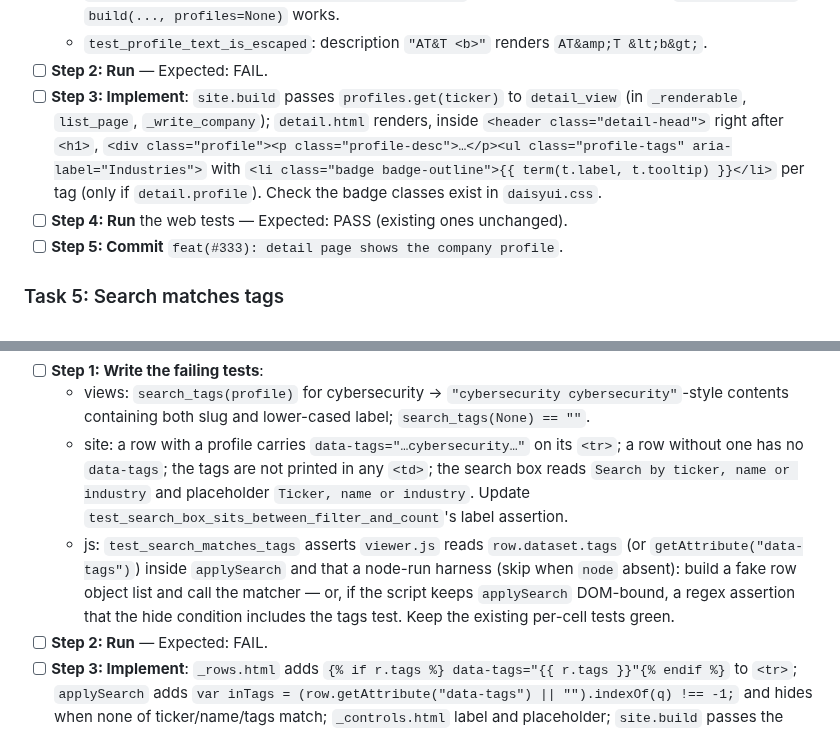
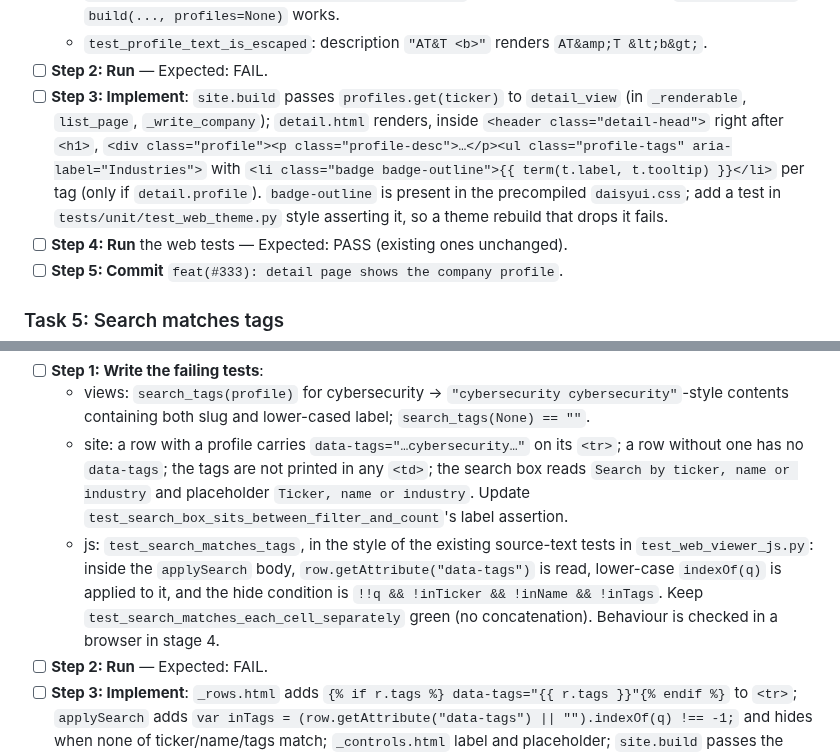
Before and after one commit to nicolas-ricc/damodaran, a Markdown page: docs/plans/2026-11-14-333-company-profiles.md, 2 parts joined by grey strips. Rendered like a GitHub page.

```diff
--- a/docs/plans/2026-11-14-333-company-profiles.md
+++ b/docs/plans/2026-11-14-333-company-profiles.md
@@ -132,7 +132,7 @@ Tooltip = tag description, a space, then `f"~{share:.0%} of revenue, {SOURCE_WOR
   - `test_detail_without_profile_has_no_profile_block`: BBB (no profile) page lacks `class="profile"`; `build(..., profiles=None)` works.
   - `test_profile_text_is_escaped`: description `"AT&T <b>"` renders `AT&amp;T &lt;b&gt;`.
 - [ ] **Step 2: Run** — Expected: FAIL.
-- [ ] **Step 3: Implement**: `site.build` passes `profiles.get(ticker)` to `detail_view` (in `_renderable`, `list_page`, `_write_company`); `detail.html` renders, inside `<header class="detail-head">` right after `<h1>`, `<div class="profile"><p class="profile-desc">…</p><ul class="profile-tags" aria-label="Industries">` with `<li class="badge badge-outline">{{ term(t.label, t.tooltip) }}</li>` per tag (only if `detail.profile`). Check the badge classes exist in `daisyui.css`.
+- [ ] **Step 3: Implement**: `site.build` passes `profiles.get(ticker)` to `detail_view` (in `_renderable`, `list_page`, `_write_company`); `detail.html` renders, inside `<header class="detail-head">` right after `<h1>`, `<div class="profile"><p class="profile-desc">…</p><ul class="profile-tags" aria-label="Industries">` with `<li class="badge badge-outline">{{ term(t.label, t.tooltip) }}</li>` per tag (only if `detail.profile`). `badge-outline` is present in the precompiled `daisyui.css`; add a test in `tests/unit/test_web_theme.py` style asserting it, so a theme rebuild that drops it fails.
 - [ ] **Step 4: Run** the web tests — Expected: PASS (existing ones unchanged).
 - [ ] **Step 5: Commit** `feat(#333): detail page shows the company profile`.
 
@@ -149,7 +149,7 @@ Tooltip = tag description, a space, then `f"~{share:.0%} of revenue, {SOURCE_WOR
 - [ ] **Step 1: Write the failing tests**:
   - views: `search_tags(profile)` for cybersecurity → `"cybersecurity cybersecurity"`-style contents containing both slug and lower-cased label; `search_tags(None) == ""`.
   - site: a row with a profile carries `data-tags="…cybersecurity…"` on its `<tr>`; a row without one has no `data-tags`; the tags are not printed in any `<td>`; the search box reads `Search by ticker, name or industry` and placeholder `Ticker, name or industry`. Update `test_search_box_sits_between_filter_and_count`'s label assertion.
-  - js: `test_search_matches_tags` asserts `viewer.js` reads `row.dataset.tags` (or `getAttribute("data-tags")`) inside `applySearch` and that a node-run harness (skip when `node` absent): build a fake row object list and call the matcher — or, if the script keeps `applySearch` DOM-bound, a regex assertion that the hide condition includes the tags test. Keep the existing per-cell tests green.
+  - js: `test_search_matches_tags`, in the style of the existing source-text tests in `test_web_viewer_js.py`: inside the `applySearch` body, `row.getAttribute("data-tags")` is read, lower-case `indexOf(q)` is applied to it, and the hide condition is `!!q && !inTicker && !inName && !inTags`. Keep `test_search_matches_each_cell_separately` green (no concatenation). Behaviour is checked in a browser in stage 4.
 - [ ] **Step 2: Run** — Expected: FAIL.
 - [ ] **Step 3: Implement**: `_rows.html` adds `{% if r.tags %} data-tags="{{ r.tags }}"{% endif %}` to `<tr>`; `applySearch` adds `var inTags = (row.getAttribute("data-tags") || "").indexOf(q) !== -1;` and hides when none of ticker/name/tags match; `_controls.html` label and placeholder; `site.build` passes the profile to `row_view`; DESIGN.md Search line mentions industry tags.
 - [ ] **Step 4: Run** the web tests and `node --check` — Expected: PASS.
```
Also changed, not shown: other parts of docs/plans/2026-11-14-333-company-profiles.md (+25 -6 lines).
